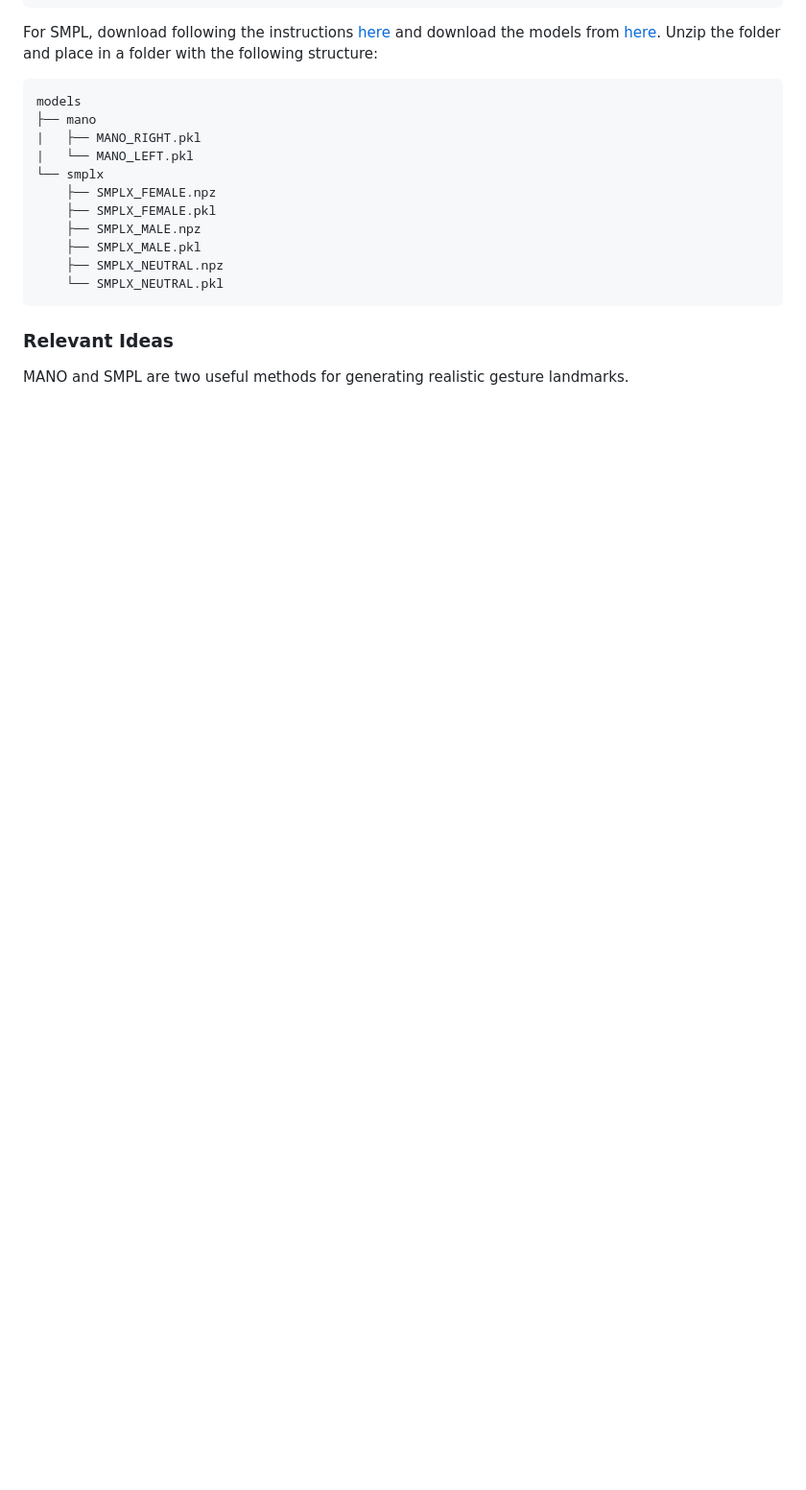
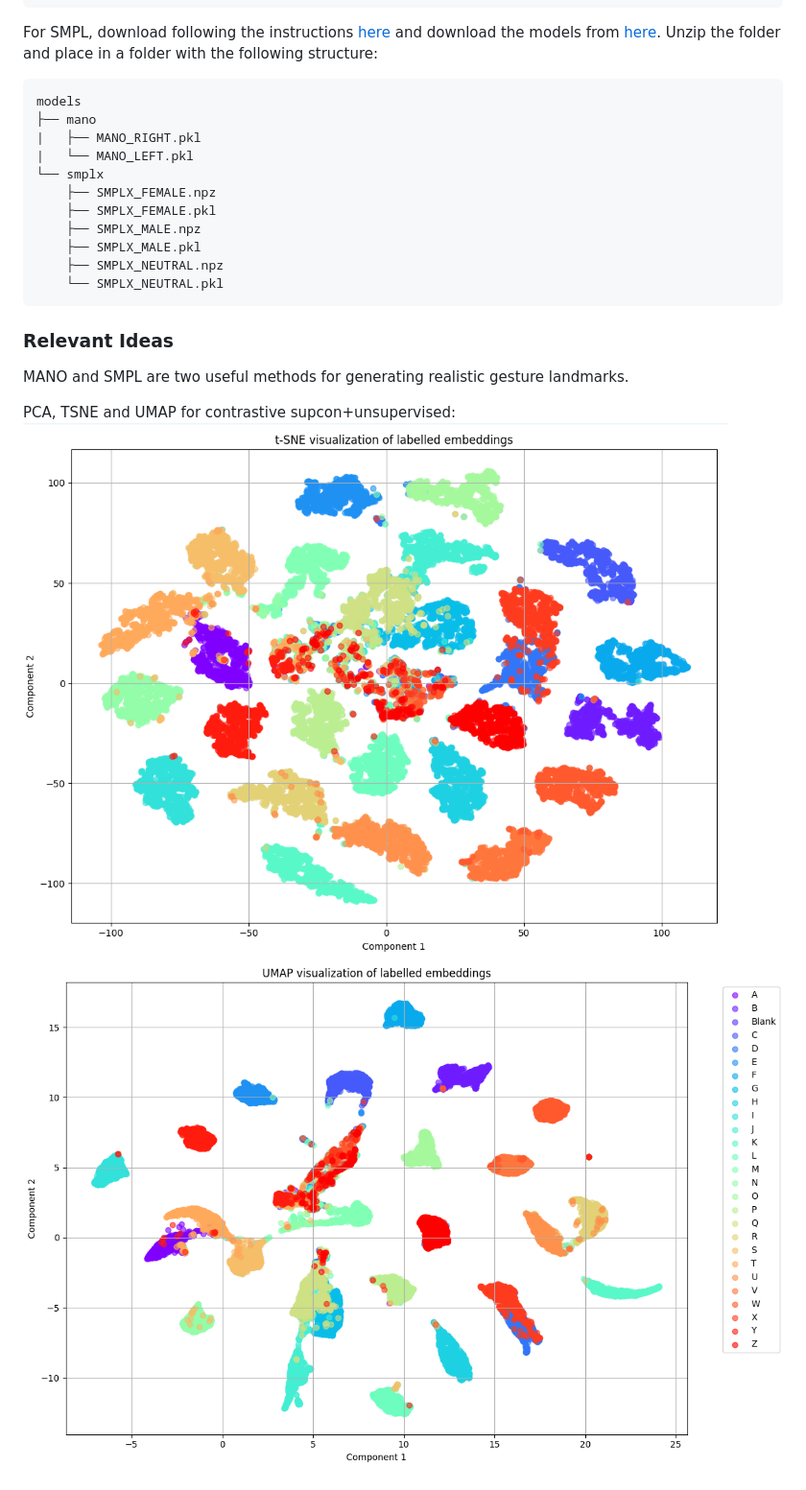
Before and after one commit to ash3327/major-fyp-2024, a Markdown page: docs/README-progress.md, the part around the change. Shown: that part at 96% size. GitHub-like rendering; pictures changed too: docs/image-24.png (added), docs/image-25.png (added); blank space fills up the shorter version.

Commit message:
[Unsup] [Temporary Update]

```diff
--- a/docs/README-progress.md
+++ b/docs/README-progress.md
@@ -222,3 +222,8 @@ git clone https://github.com/vchoutas/smplify-x
 
 ### Relevant Ideas
 MANO and SMPL are two useful methods for generating realistic gesture landmarks.
+
+
+PCA, TSNE and UMAP for contrastive supcon+unsupervised:
+![alt text](image-24.png)
+![alt text](image-25.png)
```
Also changed, not shown: README.md (+3 -0 lines), 9 other files.
